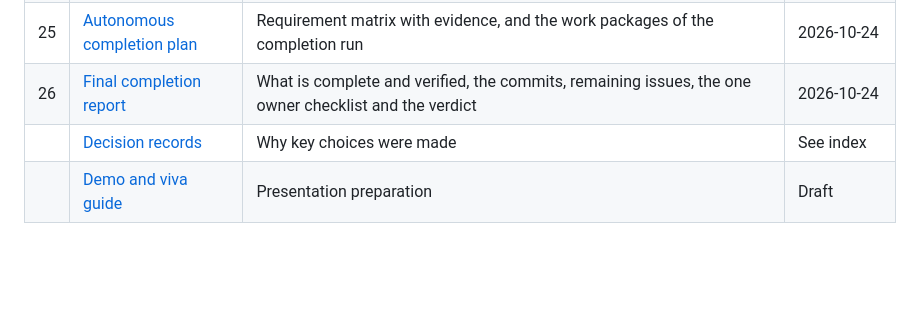
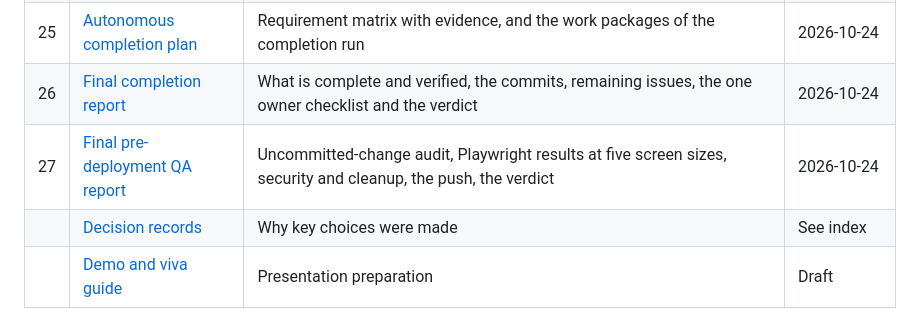
Before and after one commit to Laxmansirvi05/student-management-system, a Markdown page: README.md, the part around the change. Drawn GitHub-style; blank space fills up the shorter version.

```diff
--- a/README.md
+++ b/README.md
@@ -125,6 +125,7 @@ Status values: **Draft** (written, not yet reviewed by the owner), **Approved**,
 | 24 | [Production readiness](docs/24-production-readiness.md) | Blockers, security review, credentials to rotate, AI provider terms, Storage sign-off, the V16 to V19 migration plan, memory measurement plan, Render vs Heroku, host-independent deploy steps | Draft |
 | 25 | [Autonomous completion plan](docs/25-autonomous-completion-plan.md) | Requirement matrix with evidence, and the work packages of the completion run | 2026-10-24 |
 | 26 | [Final completion report](docs/26-final-project-completion-report.md) | What is complete and verified, the commits, remaining issues, the one owner checklist and the verdict | 2026-10-24 |
+| 27 | [Final pre-deployment QA report](docs/27-final-predeployment-qa-report.md) | Uncommitted-change audit, Playwright results at five screen sizes, security and cleanup, the push, the verdict | 2026-10-24 |
 | | [Decision records](docs/decisions/README.md) | Why key choices were made | See index |
 | | [Demo and viva guide](docs/demo-and-viva-guide.md) | Presentation preparation | Draft |
 
```
Also changed, not shown: docs/27-final-predeployment-qa-report.md (added, +221 -0 lines).
